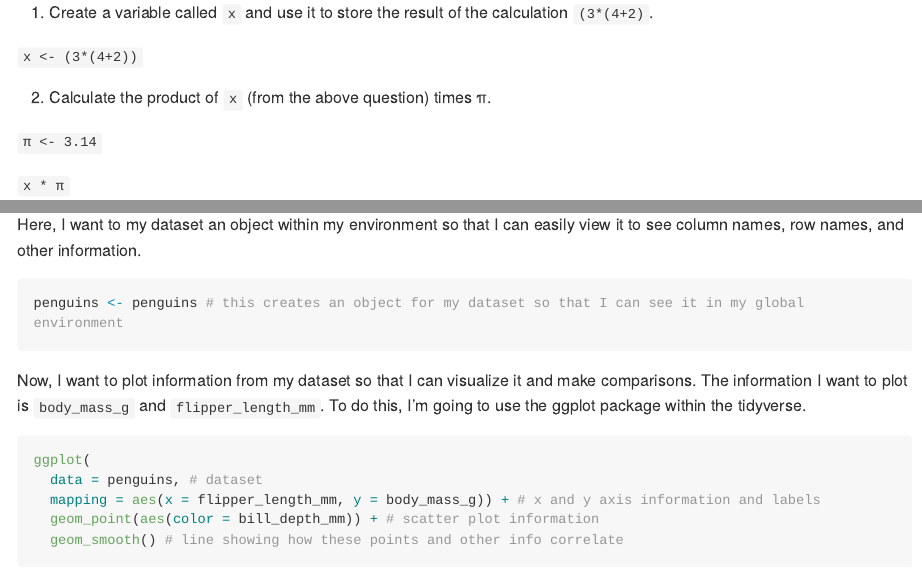
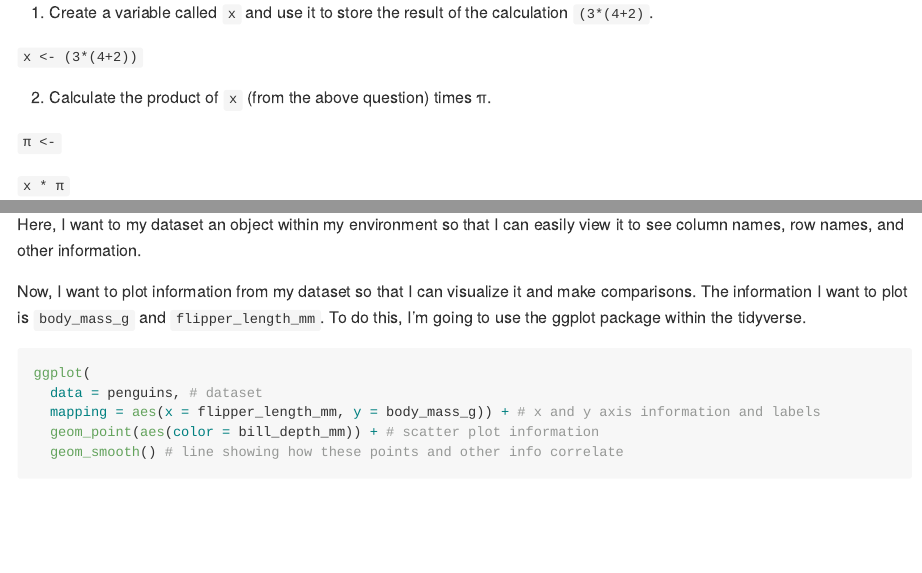
Before and after one commit to cassidycatrett/micr_575, a Quarto document (homework/hmk_03.qmd): the page in a window 1100 px wide, from 270 px down, and a second part further down, joined at a grey line. The pictures show the output file homework/hmk_03.md that the author committed with the source, drawn offline in the style of GitHub; long lines of code are wrapped.

Commit message:
edited commit

````diff
--- a/homework/hmk_03.qmd
+++ b/homework/hmk_03.qmd
@@ -14,7 +14,7 @@ editor: source
 
 2.  Calculate the product of `x` (from the above question) times π.
 
-`π <- 3.14`
+`π <- `
 
 `x * π`
 
@@ -91,13 +91,9 @@ library(palmerpenguins, ggthemes) # loading these packages I just installed
 
 Here, I want to my dataset an object within my environment so that I can easily view it to see column names, row names, and other information.
 
-```{r, message=FALSE}
-penguins <- penguins # this creates an object for my dataset so that I can see it in my global environment
-```
-
 Now, I want to plot information from my dataset so that I can visualize it and make comparisons. The information I want to plot is `body_mass_g` and `flipper_length_mm`. To do this, I'm going to use the ggplot package within the tidyverse.
 
-```{r, message=FALSE}
+```{r}
 ggplot(
   data = penguins, # dataset
   mapping = aes(x = flipper_length_mm, y = body_mass_g)) + # x and y axis information and labels
````
Also changed, not shown: homework/hmk_03.md, homework/hmk_03.qmd (4 more changed lines).
